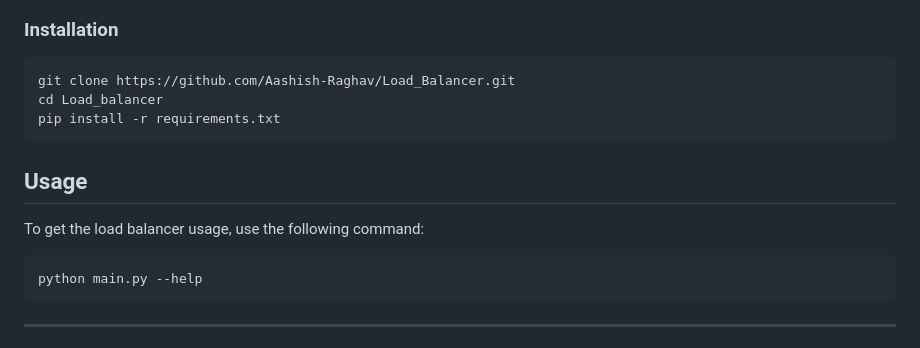
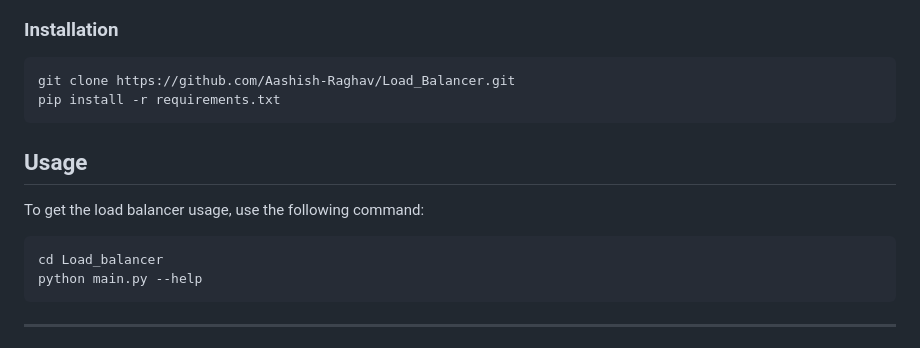
Before and after one commit to Aashish-Raghav/Load_Balancer, a Markdown page: README.md, the part around the change. Drawn GitHub-style.

````diff
--- a/README.md
+++ b/README.md
@@ -67,13 +67,13 @@ The primary tasks of this load balancer involve handling network I/O, such as fo
 ### Installation
 ```bash
 git clone https://github.com/Aashish-Raghav/Load_Balancer.git
-cd Load_balancer
 pip install -r requirements.txt
 ```
 
 ## Usage
 To get the load balancer usage, use the following command:
 ```bash
+cd Load_balancer
 python main.py --help
 ```
 
````
